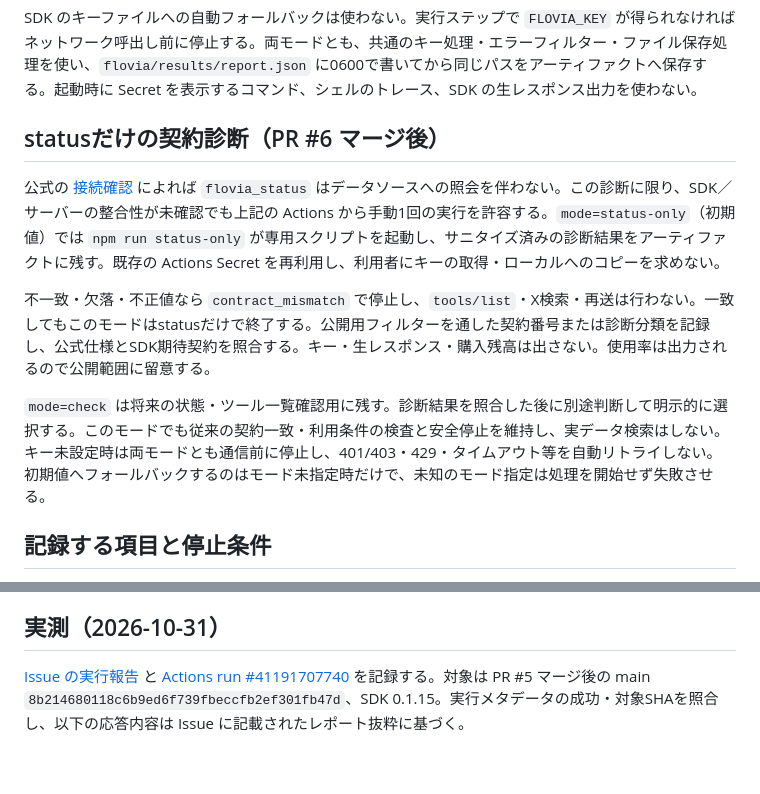
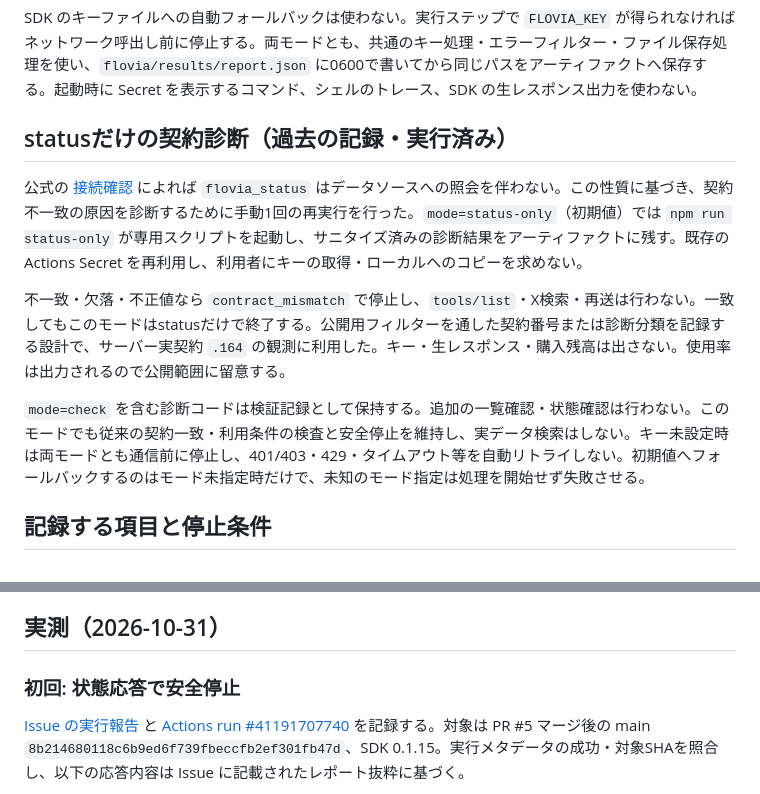
Before and after one commit to YanTKYS/poc-lab, a Markdown page: flovia/README.md, 2 parts joined by grey strips. GitHub-like rendering; blank space fills up the shorter version.

```diff
--- a/flovia/README.md
+++ b/flovia/README.md
@@ -38,13 +46,13 @@ npm test                          # 全件モック、Floviaへ通信しない
 
 SDK のキーファイルへの自動フォールバックは使わない。実行ステップで `FLOVIA_KEY` が得られなければネットワーク呼出し前に停止する。両モードとも、共通のキー処理・エラーフィルター・ファイル保存処理を使い、`flovia/results/report.json` に0600で書いてから同じパスをアーティファクトへ保存する。起動時に Secret を表示するコマンド、シェルのトレース、SDK の生レスポンス出力を使わない。
 
-## statusだけの契約診断（PR #6 マージ後）
+## statusだけの契約診断（過去の記録・実行済み）
 
-公式の [接続確認](https://docs.flovia.dev/connect/check/) によれば `flovia_status` はデータソースへの照会を伴わない。この診断に限り、SDK／サーバーの整合性が未確認でも上記の Actions から手動1回の実行を許容する。`mode=status-only`（初期値）では `npm run status-only` が専用スクリプトを起動し、サニタイズ済みの診断結果をアーティファクトに残す。既存の Actions Secret を再利用し、利用者にキーの取得・ローカルへのコピーを求めない。
+公式の [接続確認](https://docs.flovia.dev/connect/check/) によれば `flovia_status` はデータソースへの照会を伴わない。この性質に基づき、契約不一致の原因を診断するために手動1回の再実行を行った。`mode=status-only`（初期値）では `npm run status-only` が専用スクリプトを起動し、サニタイズ済みの診断結果をアーティファクトに残す。既存の Actions Secret を再利用し、利用者にキーの取得・ローカルへのコピーを求めない。
 
-不一致・欠落・不正値なら `contract_mismatch` で停止し、`tools/list`・X検索・再送は行わない。一致してもこのモードはstatusだけで終了する。公開用フィルターを通した契約番号または診断分類を記録し、公式仕様とSDK期待契約を照合する。キー・生レスポンス・購入残高は出さない。使用率は出力されるので公開範囲に留意する。
+不一致・欠落・不正値なら `contract_mismatch` で停止し、`tools/list`・X検索・再送は行わない。一致してもこのモードはstatusだけで終了する。公開用フィルターを通した契約番号または診断分類を記録する設計で、サーバー実契約 `.164` の観測に利用した。キー・生レスポンス・購入残高は出さない。使用率は出力されるので公開範囲に留意する。
 
-`mode=check` は将来の状態・ツール一覧確認用に残す。診断結果を照合した後に別途判断して明示的に選択する。このモードでも従来の契約一致・利用条件の検査と安全停止を維持し、実データ検索はしない。キー未設定時は両モードとも通信前に停止し、401/403・429・タイムアウト等を自動リトライしない。初期値へフォールバックするのはモード未指定時だけで、未知のモード指定は処理を開始せず失敗させる。
+`mode=check` を含む診断コードは検証記録として保持する。追加の一覧確認・状態確認は行わない。このモードでも従来の契約一致・利用条件の検査と安全停止を維持し、実データ検索はしない。キー未設定時は両モードとも通信前に停止し、401/403・429・タイムアウト等を自動リトライしない。初期値へフォールバックするのはモード未指定時だけで、未知のモード指定は処理を開始せず失敗させる。
 
 ## 記録する項目と停止条件
 
@@ -69,6 +77,8 @@ SDK のキーファイルへの自動フォールバックは使わない。実
 
 ## 実測（2026-10-31）
 
+### 初回: 状態応答で安全停止
+
 [Issue の実行報告](https://github.com/YanTKYS/poc-lab/issues/4#issuecomment-6542098589) と [Actions run #41191707740](https://github.com/YanTKYS/poc-lab/actions/runs/41191707740) を記録する。対象は PR #5 マージ後の main `8b214680118c6b9ed6f739fbeccfb2ef301fb47d`、SDK 0.1.15。実行メタデータの成功・対象SHAを照合し、以下の応答内容は Issue に記載されたレポート抜粋に基づく。
 
 - ワークフローは成功、モック38件成功。`flovia_status` の応答は約615ms。
```
Also changed, not shown: other parts of flovia/README.md (+39 -15 lines), README.md (+1 -1 lines).
